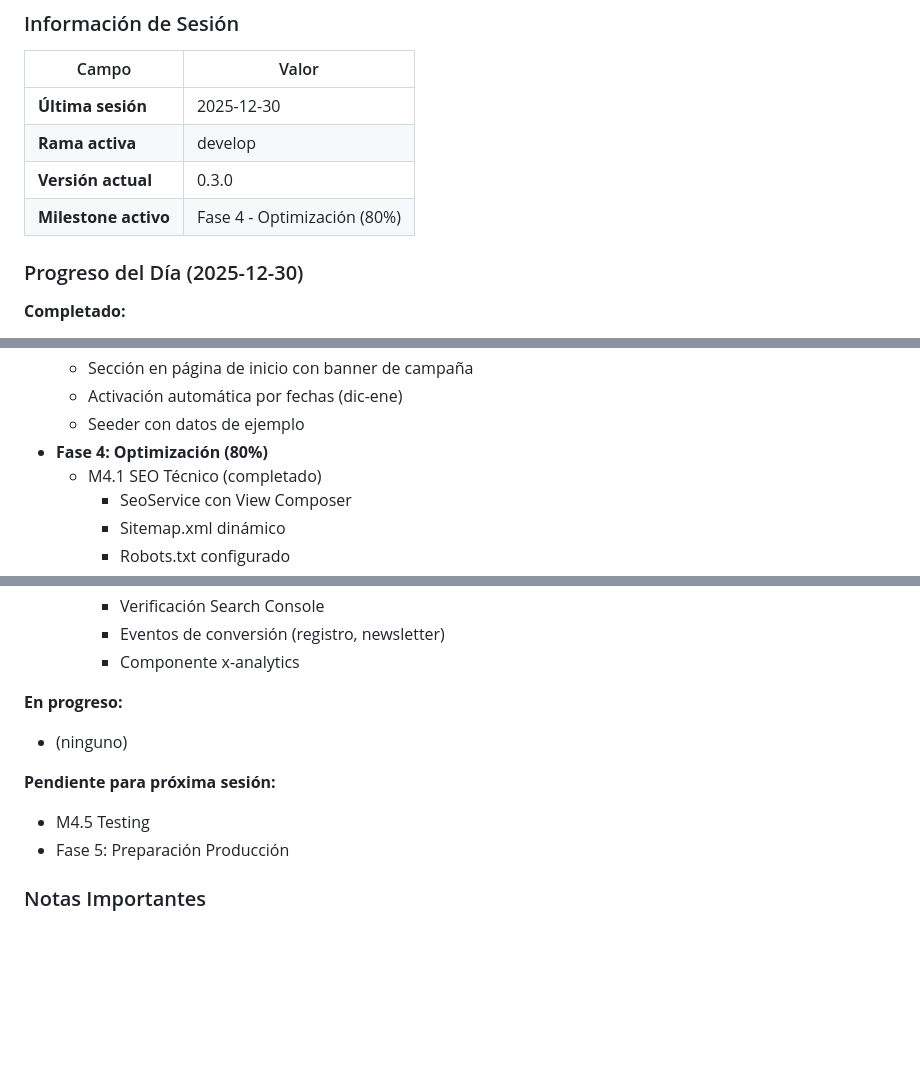
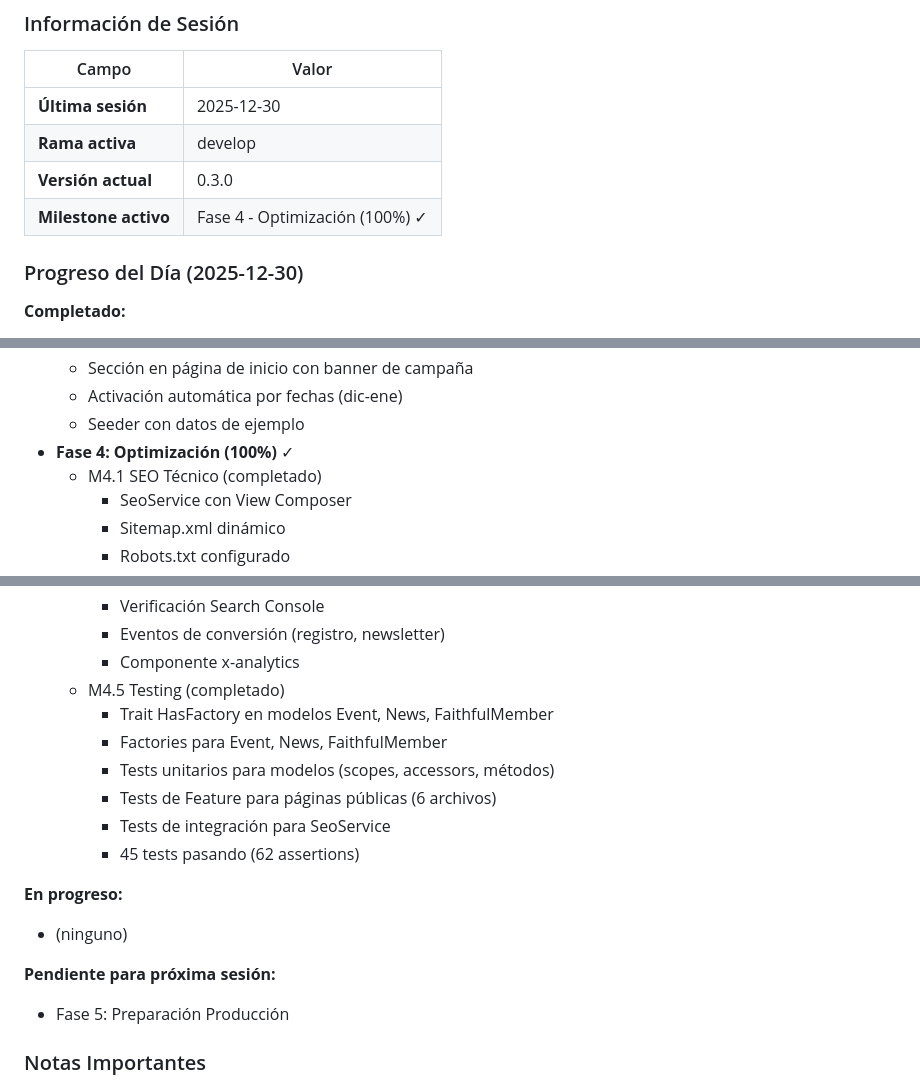
Before and after one commit to falvizoc/parroquiaencarnacion, a Markdown page: docs/SESION.md, 3 parts joined by grey strips. GitHub-like rendering; blank space fills up the shorter version.

Commit message:
docs: actualizar progreso - Fase 4 completada (100%)
🤖 Generated with [Claude Code](https://claude.com/claude-code)

Co-Authored-By: Claude Opus 4.5 <noreply@anthropic.com>

```diff
--- a/docs/SESION.md
+++ b/docs/SESION.md
@@ -63,7 +63,7 @@ Al recibir el comando de cierre, el agente debe:
 | **Última sesión** | 2025-12-30 |
 | **Rama activa** | develop |
 | **Versión actual** | 0.3.0 |
-| **Milestone activo** | Fase 4 - Optimización (80%) |
+| **Milestone activo** | Fase 4 - Optimización (100%) ✓ |
 
 ### Progreso del Día (2025-12-30)
 
@@ -99,7 +99,7 @@ Al recibir el comando de cierre, el agente debe:
   - Sección en página de inicio con banner de campaña
   - Activación automática por fechas (dic-ene)
   - Seeder con datos de ejemplo
-- **Fase 4: Optimización (80%)**
+- **Fase 4: Optimización (100%)** ✓
   - M4.1 SEO Técnico (completado)
     - SeoService con View Composer
     - Sitemap.xml dinámico
@@ -124,12 +124,18 @@ Al recibir el comando de cierre, el agente debe:
     - Verificación Search Console
     - Eventos de conversión (registro, newsletter)
     - Componente x-analytics
+  - M4.5 Testing (completado)
+    - Trait HasFactory en modelos Event, News, FaithfulMember
+    - Factories para Event, News, FaithfulMember
+    - Tests unitarios para modelos (scopes, accessors, métodos)
+    - Tests de Feature para páginas públicas (6 archivos)
+    - Tests de integración para SeoService
+    - 45 tests pasando (62 assertions)
 
 **En progreso:**
 - (ninguno)
 
 **Pendiente para próxima sesión:**
-- M4.5 Testing
 - Fase 5: Preparación Producción
 
 ### Notas Importantes
```
